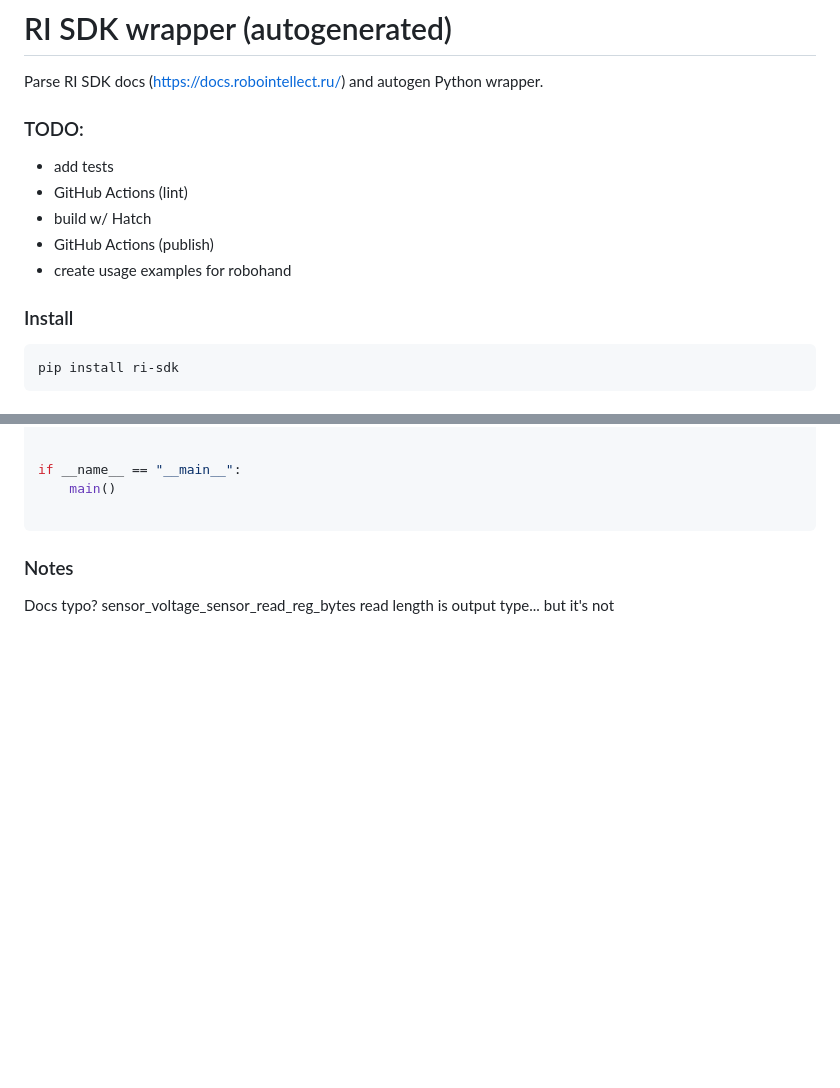
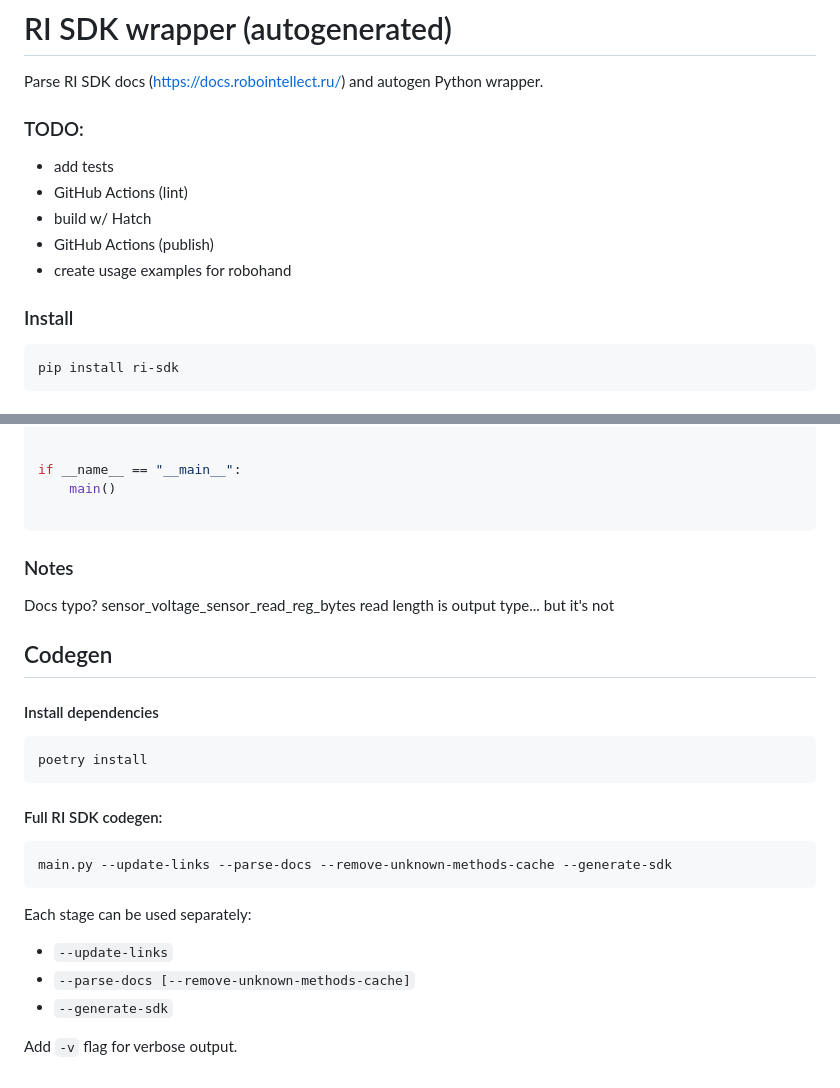
Before and after one commit to mahenzon/ri-sdk-python-wrapper, a Markdown page: README.md, 2 parts joined by grey strips. Rendered like a GitHub page; blank space fills up the shorter version.

Commit message:
Add codegen info to docs

````diff
--- a/README.md
+++ b/README.md
@@ -2,16 +2,16 @@
 
 Parse RI SDK docs (https://docs.robointellect.ru/) and autogen Python wrapper.
 
+### TODO:
 
-### TODO:
 - add tests
 - GitHub Actions (lint)
 - build w/ Hatch
 - GitHub Actions (publish)
 - create usage examples for robohand
 
+### Install
 
-### Install
 ```shell
 pip install ri-sdk
 ```
@@ -169,3 +169,25 @@ if __name__ == "__main__":
 ### Notes
 
 Docs typo? sensor_voltage_sensor_read_reg_bytes read length is output type... but it's not
+
+## Codegen
+
+#### Install dependencies
+
+```shell
+poetry install
+```
+
+#### Full RI SDK codegen:
+
+```shell
+main.py --update-links --parse-docs --remove-unknown-methods-cache --generate-sdk
+```
+
+Each stage can be used separately:
+
+- `--update-links`
+- `--parse-docs [--remove-unknown-methods-cache]`
+- `--generate-sdk`
+
+Add `-v` flag for verbose output.
````
